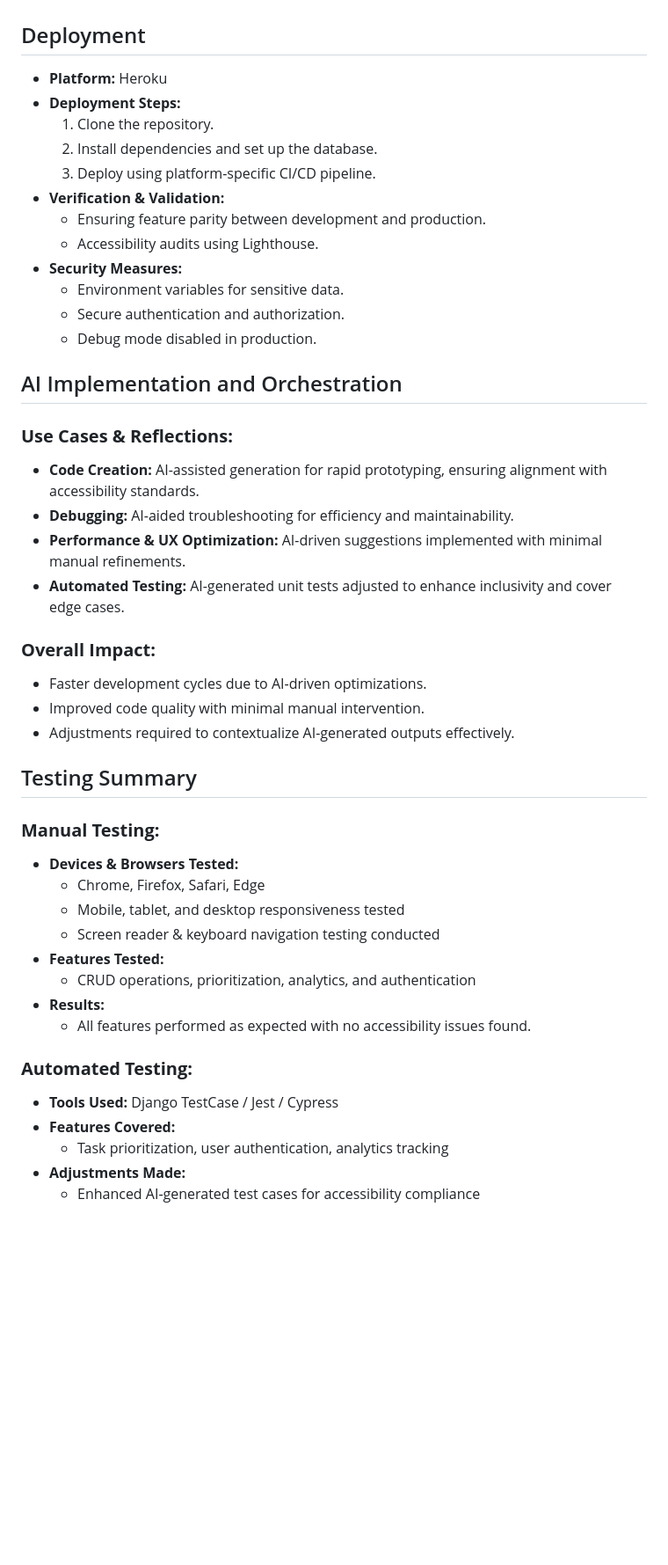
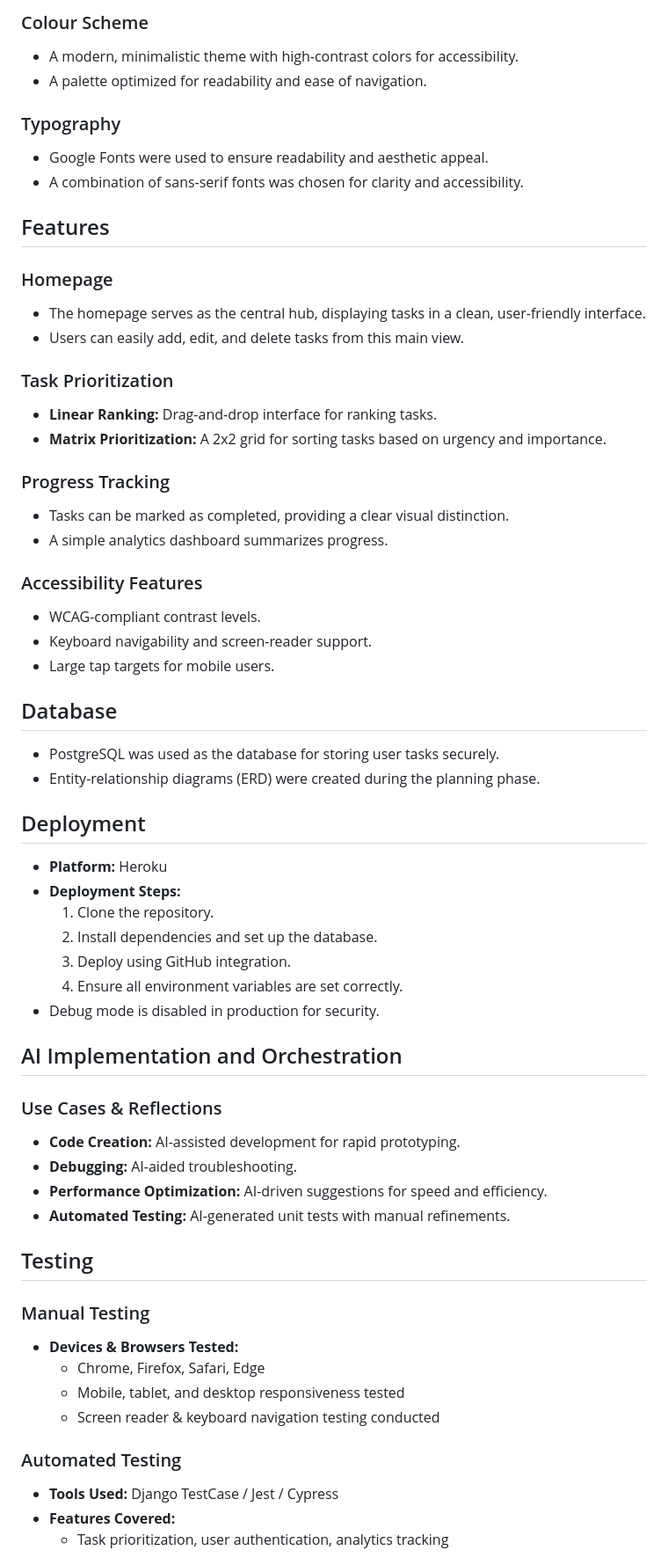
Before and after one commit to sharichungcode/ScrollToDo, a Markdown page: README.md, the part around one of its changes. Shown at 88% size. Drawn GitHub-style; blank space fills up the shorter version.

```diff
--- a/README.md
+++ b/README.md
@@ -35,47 +50,58 @@ ScrollToDo is a task management tool designed to help users efficiently create,
+### Colour Scheme
+- A modern, minimalistic theme with high-contrast colors for accessibility.
+- A palette optimized for readability and ease of navigation.
+
+### Typography
+- Google Fonts were used to ensure readability and aesthetic appeal.
+- A combination of sans-serif fonts was chosen for clarity and accessibility.
+
+## Features
+### Homepage
+- The homepage serves as the central hub, displaying tasks in a clean, user-friendly interface.
+- Users can easily add, edit, and delete tasks from this main view.
+
+### Task Prioritization
+- **Linear Ranking:** Drag-and-drop interface for ranking tasks.
+- **Matrix Prioritization:** A 2x2 grid for sorting tasks based on urgency and importance.
+
+### Progress Tracking
+- Tasks can be marked as completed, providing a clear visual distinction.
+- A simple analytics dashboard summarizes progress.
+
+### Accessibility Features
+- WCAG-compliant contrast levels.
+- Keyboard navigability and screen-reader support.
+- Large tap targets for mobile users.
+
+## Database
+- PostgreSQL was used as the database for storing user tasks securely.
+- Entity-relationship diagrams (ERD) were created during the planning phase.
 
 ## Deployment
 - **Platform:** Heroku
 - **Deployment Steps:**
   1. Clone the repository.
   2. Install dependencies and set up the database.
-  3. Deploy using platform-specific CI/CD pipeline.
-- **Verification & Validation:**
-  - Ensuring feature parity between development and production.
-  - Accessibility audits using Lighthouse.
-- **Security Measures:**
-  - Environment variables for sensitive data.
-  - Secure authentication and authorization.
-  - Debug mode disabled in production.
+  3. Deploy using GitHub integration.
+  4. Ensure all environment variables are set correctly.
+- Debug mode is disabled in production for security.
 
 ## AI Implementation and Orchestration
+### Use Cases & Reflections
+- **Code Creation:** AI-assisted development for rapid prototyping.
+- **Debugging:** AI-aided troubleshooting.
+- **Performance Optimization:** AI-driven suggestions for speed and efficiency.
+- **Automated Testing:** AI-generated unit tests with manual refinements.
 
-### **Use Cases & Reflections:**
-- **Code Creation:** AI-assisted generation for rapid prototyping, ensuring alignment with accessibility standards.
-- **Debugging:** AI-aided troubleshooting for efficiency and maintainability.
-- **Performance & UX Optimization:** AI-driven suggestions implemented with minimal manual refinements.
-- **Automated Testing:** AI-generated unit tests adjusted to enhance inclusivity and cover edge cases.
-
-### **Overall Impact:**
-- Faster development cycles due to AI-driven optimizations.
-- Improved code quality with minimal manual intervention.
-- Adjustments required to contextualize AI-generated outputs effectively.
-
-## Testing Summary
-
-### **Manual Testing:**
+## Testing
+### Manual Testing
 - **Devices & Browsers Tested:**
   - Chrome, Firefox, Safari, Edge
   - Mobile, tablet, and desktop responsiveness tested
   - Screen reader & keyboard navigation testing conducted
-- **Features Tested:**
-  - CRUD operations, prioritization, analytics, and authentication
-- **Results:**
-  - All features performed as expected with no accessibility issues found.
 
-### **Automated Testing:**
+### Automated Testing
 - **Tools Used:** Django TestCase / Jest / Cypress
 - **Features Covered:**
   - Task prioritization, user authentication, analytics tracking
-- **Adjustments Made:**
-  - Enhanced AI-generated test cases for accessibility compliance
 
```
Also changed, not shown: other parts of README.md (+54 -32 lines), TESTING.md (added, +122 -0 lines).
